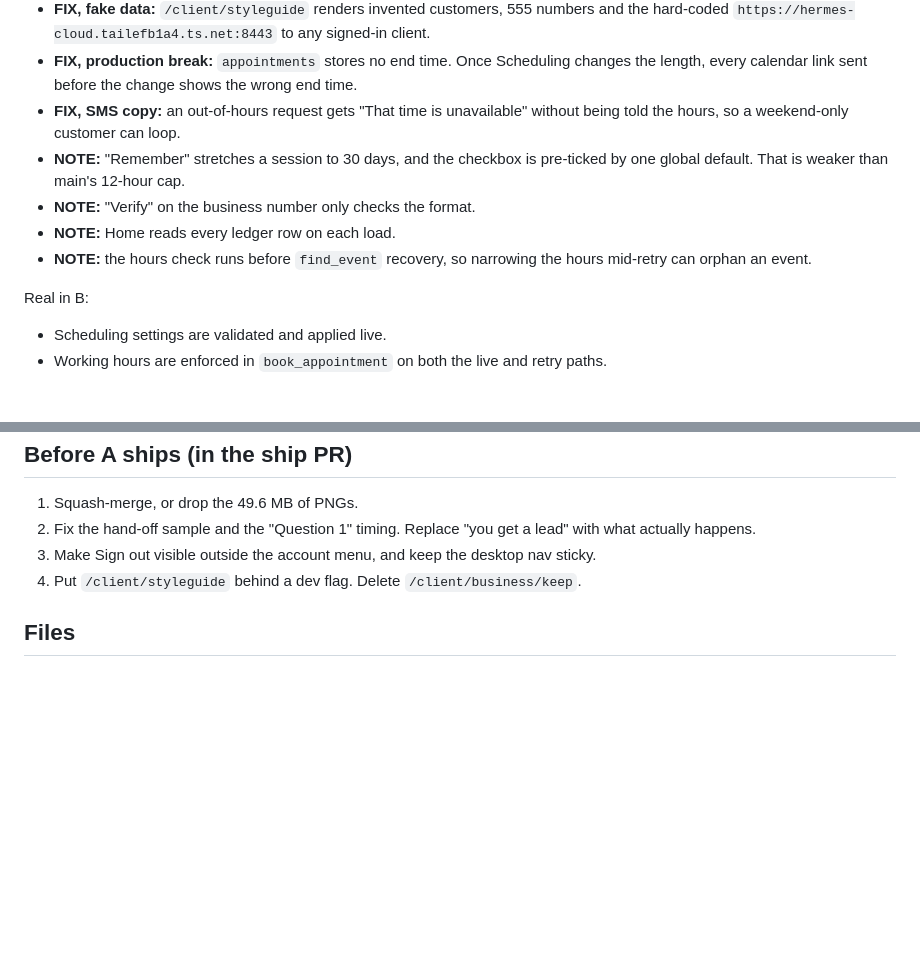
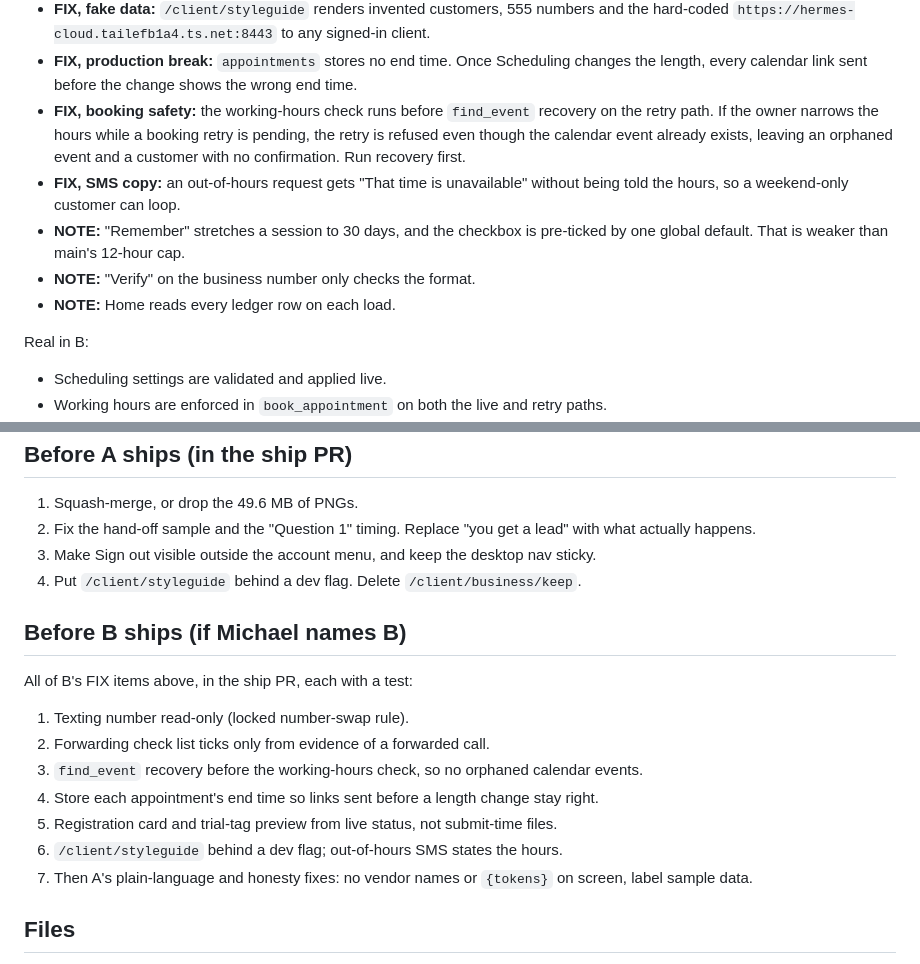
Before and after one commit to mdrilesbutler/text_back, a Markdown page: docs/notes/ui-bakeoff-2026-10-26.md, 2 parts joined by grey strips. Rendered like a GitHub page; blank space fills up the shorter version.

Commit message:
Bake-off report: make B's booking risks explicit ship blockers
The retry-path hours check that can orphan a calendar event is now a FIX, and a
'Before B ships' list names every B fix, per the canon review on PR #31.

Co-Authored-By: Claude Opus 5.5 <noreply@anthropic.com>

```diff
--- a/docs/notes/ui-bakeoff-2026-10-26.md
+++ b/docs/notes/ui-bakeoff-2026-10-26.md
@@ -127,11 +127,11 @@ Real in A:
 - **FIX, stale state:** the registration card and the trial-tag decision read the `*-response.json` files, which are written only at submit time. `registration.py`'s status steps never rewrite them, so the card freezes and the "[SignalWire Free Trial]" preview never clears.
 - **FIX, fake data:** `/client/styleguide` renders invented customers, 555 numbers and the hard-coded `https://hermes-cloud.tailefb1a4.ts.net:8443` to any signed-in client.
 - **FIX, production break:** `appointments` stores no end time. Once Scheduling changes the length, every calendar link sent before the change shows the wrong end time.
+- **FIX, booking safety:** the working-hours check runs before `find_event` recovery on the retry path. If the owner narrows the hours while a booking retry is pending, the retry is refused even though the calendar event already exists, leaving an orphaned event and a customer with no confirmation. Run recovery first.
 - **FIX, SMS copy:** an out-of-hours request gets "That time is unavailable" without being told the hours, so a weekend-only customer can loop.
 - **NOTE:** "Remember" stretches a session to 30 days, and the checkbox is pre-ticked by one global default. That is weaker than main's 12-hour cap.
 - **NOTE:** "Verify" on the business number only checks the format.
 - **NOTE:** Home reads every ledger row on each load.
-- **NOTE:** the hours check runs before `find_event` recovery, so narrowing the hours mid-retry can orphan an event.
 
 Real in B:
 - Scheduling settings are validated and applied live.
@@ -163,6 +163,17 @@ Michael leaned B on 2026-10-21. If coverage matters more to him than the rubric'
 3. Make Sign out visible outside the account menu, and keep the desktop nav sticky.
 4. Put `/client/styleguide` behind a dev flag. Delete `/client/business/keep`.
 
+## Before B ships (if Michael names B)
+
+All of B's FIX items above, in the ship PR, each with a test:
+1. Texting number read-only (locked number-swap rule).
+2. Forwarding check list ticks only from evidence of a forwarded call.
+3. `find_event` recovery before the working-hours check, so no orphaned calendar events.
+4. Store each appointment's end time so links sent before a length change stay right.
+5. Registration card and trial-tag preview from live status, not submit-time files.
+6. `/client/styleguide` behind a dev flag; out-of-hours SMS states the hours.
+7. Then A's plain-language and honesty fixes: no vendor names or `{tokens}` on screen, label sample data.
+
 ## Files
 
 - **In `ui-bakeoff-2026-10-26/`:**
```
